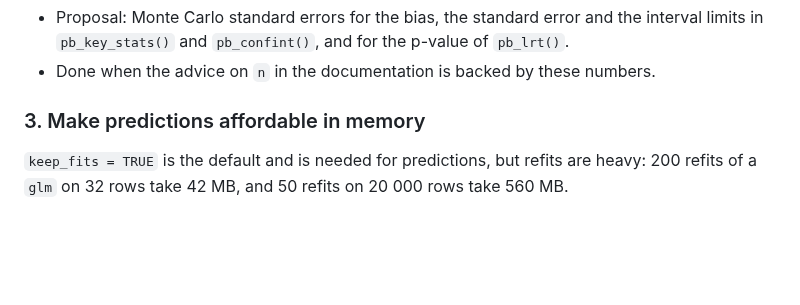
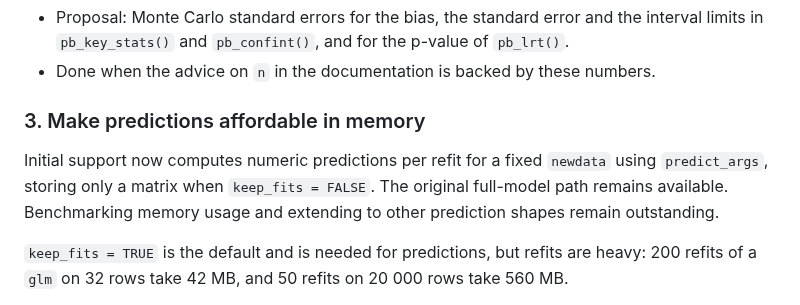
Before and after one commit to DiogoRibeiro7/parametricboot, a Markdown page: roadmap.md, the part around the change. Rendered like a GitHub page; blank space fills up the shorter version.

Commit message:
docs: describe streamed prediction cache and explicit scope

```diff
--- a/roadmap.md
+++ b/roadmap.md
@@ -78,6 +78,8 @@ rule of thumb in the vignette and the running-mean plot.
 - Done when the advice on `n` in the documentation is backed by these numbers.
 
 ### 3. Make predictions affordable in memory
+
+Initial support now computes numeric predictions per refit for a fixed `newdata` using `predict_args`, storing only a matrix when `keep_fits = FALSE`. The original full-model path remains available. Benchmarking memory usage and extending to other prediction shapes remain outstanding.
 
 `keep_fits = TRUE` is the default and is needed for predictions, but refits
 are heavy: 200 refits of a `glm` on 32 rows take 42 MB, and 50 refits on
```
